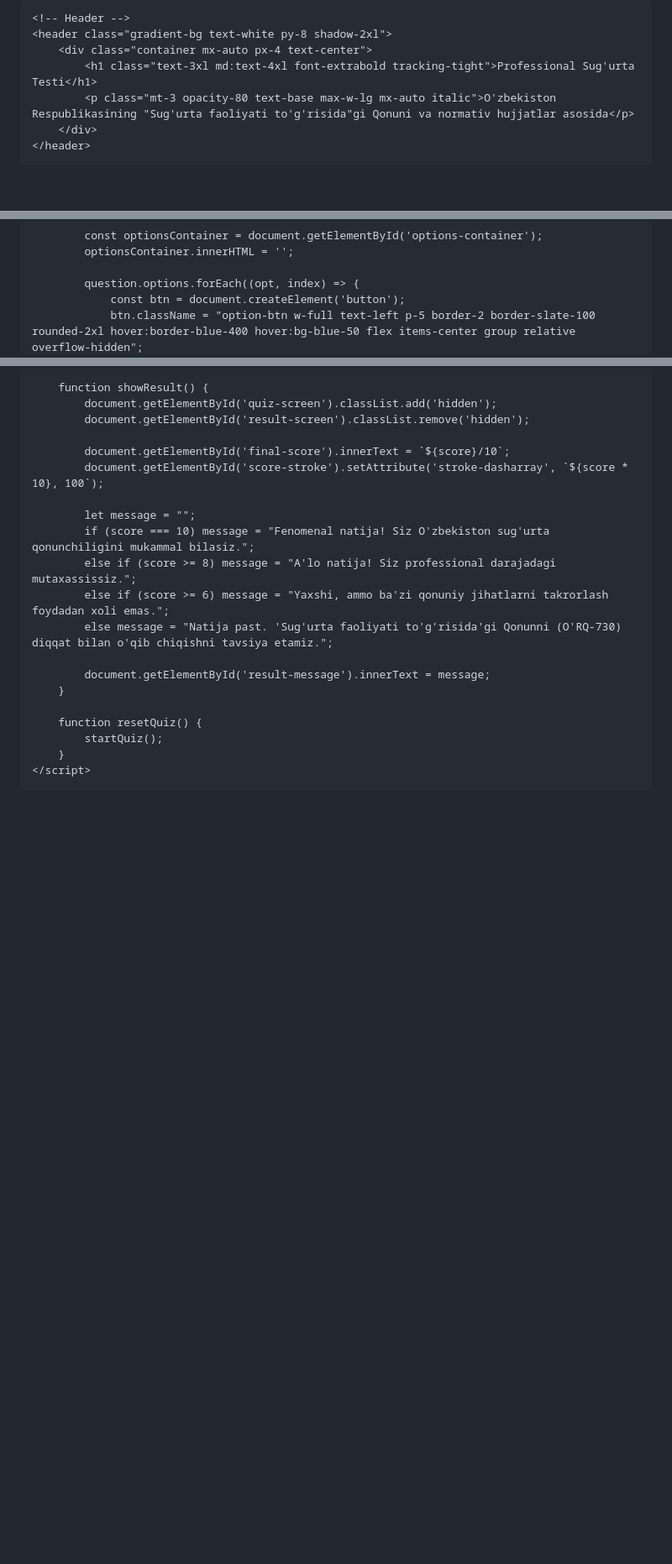
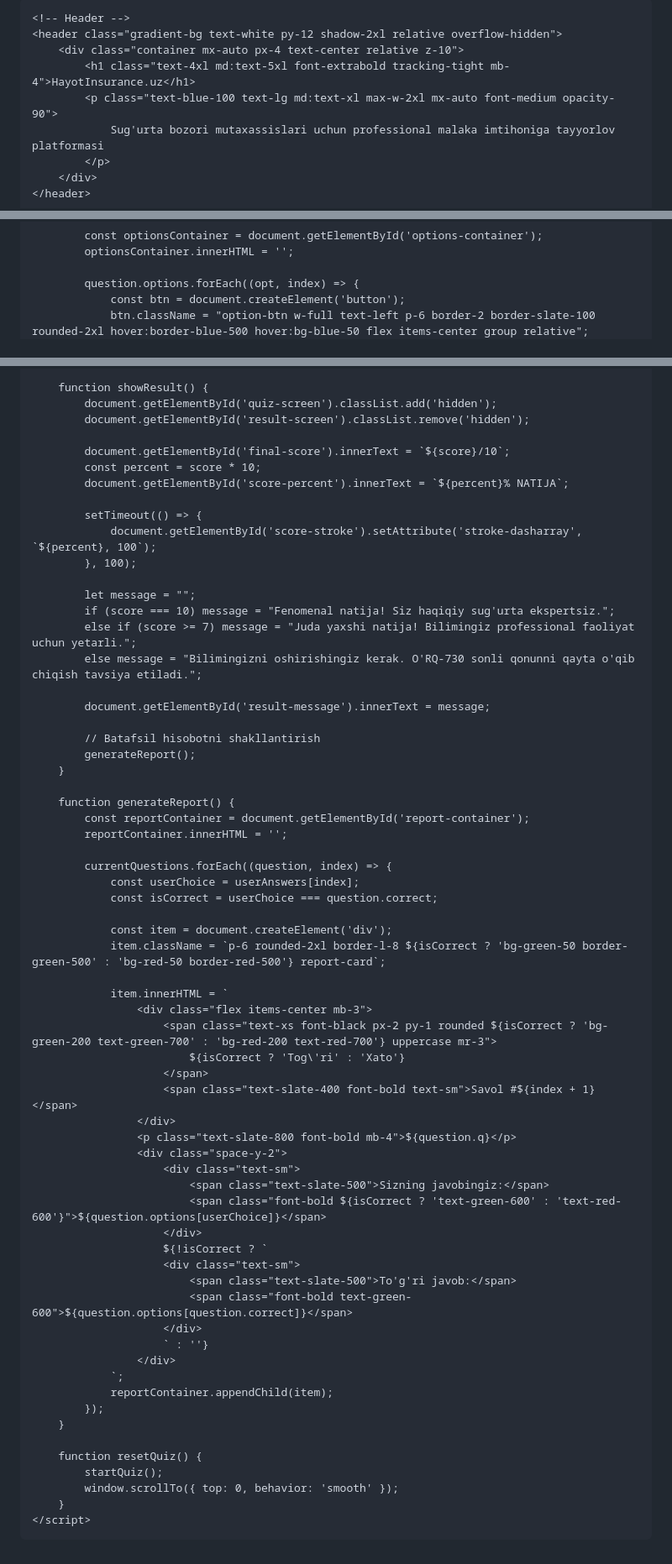
Before and after one commit to ilhom-maker/hayotinsurance.uz, a Markdown page: README.md, 3 parts joined by grey strips. Shown at 84% size. Rendered like a GitHub page; blank space fills up the shorter version.

```diff
--- a/README.md
+++ b/README.md
@@ -3,22 +3,26 @@
 <head>
     <meta charset="UTF-8">
     <meta name="viewport" content="width=device-width, initial-scale=1.0">
-    <title>Sug'urta Bilimdonlari Platformasi - Professional</title>
+    <title>HayotInsurance.uz - Professional Test Tizimi</title>
     <script src="https://cdn.tailwindcss.com"></script>
     <style>
-        @import url('https://fonts.googleapis.com/css2?family=Inter:wght@400;600;700&display=swap');
-        body { font-family: 'Inter', sans-serif; }
-        .gradient-bg { background: linear-gradient(135deg, #0f172a 0%, #1e40af 100%); }
+        @import url('https://fonts.googleapis.com/css2?family=Plus+Jakarta+Sans:wght@400;600;700;800&display=swap');
+        body { font-family: 'Plus Jakarta Sans', sans-serif; }
+        .gradient-bg { background: linear-gradient(135deg, #0f172a 0%, #1e3a8a 100%); }
         .option-btn { transition: all 0.2s cubic-bezier(0.4, 0, 0.2, 1); }
+        .custom-glass { background: rgba(255, 255, 255, 0.98); backdrop-filter: blur(10px); }
+        .report-card { transition: all 0.3s ease; }
     </style>
 </head>
 <body class="bg-slate-50 min-h-screen flex flex-col text-slate-900">
 
     <!-- Header -->
-    <header class="gradient-bg text-white py-8 shadow-2xl">
-        <div class="container mx-auto px-4 text-center">
-            <h1 class="text-3xl md:text-4xl font-extrabold tracking-tight">Professional Sug'urta Testi</h1>
-            <p class="mt-3 opacity-80 text-base max-w-lg mx-auto italic">O'zbekiston Respublikasining "Sug'urta faoliyati to'g'risida"gi Qonuni va normativ hujjatlar asosida</p>
+    <header class="gradient-bg text-white py-12 shadow-2xl relative overflow-hidden">
+        <div class="container mx-auto px-4 text-center relative z-10">
+            <h1 class="text-4xl md:text-5xl font-extrabold tracking-tight mb-4">HayotInsurance.uz</h1>
+            <p class="text-blue-100 text-lg md:text-xl max-w-2xl mx-auto font-medium opacity-90">
+                Sug'urta bozori mutaxassislari uchun professional malaka imtihoniga tayyorlov platformasi
+            </p>
         </div>
     </header>
 
@@ -191,5 +215,5 @@
 
             question.options.forEach((opt, index) => {
                 const btn = document.createElement('button');
-                btn.className = "option-btn w-full text-left p-5 border-2 border-slate-100 rounded-2xl hover:border-blue-400 hover:bg-blue-50 flex items-center group relative overflow-hidden";
+                btn.className = "option-btn w-full text-left p-6 border-2 border-slate-100 rounded-2xl hover:border-blue-500 hover:bg-blue-50 flex items-center group relative";
                 btn.innerHTML = `
@@ -245,19 +272,63 @@
             document.getElementById('result-screen').classList.remove('hidden');
 
             document.getElementById('final-score').innerText = `${score}/10`;
-            document.getElementById('score-stroke').setAttribute('stroke-dasharray', `${score * 10}, 100`);
+            const percent = score * 10;
+            document.getElementById('score-percent').innerText = `${percent}% NATIJA`;
+
+            setTimeout(() => {
+                document.getElementById('score-stroke').setAttribute('stroke-dasharray', `${percent}, 100`);
+            }, 100);
 
             let message = "";
-            if (score === 10) message = "Fenomenal natija! Siz O'zbekiston sug'urta qonunchiligini mukammal bilasiz.";
-            else if (score >= 8) message = "A'lo natija! Siz professional darajadagi mutaxassissiz.";
-            else if (score >= 6) message = "Yaxshi, ammo ba'zi qonuniy jihatlarni takrorlash foydadan xoli emas.";
-            else message = "Natija past. 'Sug'urta faoliyati to'g'risida'gi Qonunni (O'RQ-730) diqqat bilan o'qib chiqishni tavsiya etamiz.";
+            if (score === 10) message = "Fenomenal natija! Siz haqiqiy sug'urta ekspertsiz.";
+            else if (score >= 7) message = "Juda yaxshi natija! Bilimingiz professional faoliyat uchun yetarli.";
+            else message = "Bilimingizni oshirishingiz kerak. O'RQ-730 sonli qonunni qayta o'qib chiqish tavsiya etiladi.";
 
             document.getElementById('result-message').innerText = message;
+
+            // Batafsil hisobotni shakllantirish
+            generateReport();
+        }
+
+        function generateReport() {
+            const reportContainer = document.getElementById('report-container');
+            reportContainer.innerHTML = '';
+
+            currentQuestions.forEach((question, index) => {
+                const userChoice = userAnswers[index];
+                const isCorrect = userChoice === question.correct;
+
+                const item = document.createElement('div');
+                item.className = `p-6 rounded-2xl border-l-8 ${isCorrect ? 'bg-green-50 border-green-500' : 'bg-red-50 border-red-500'} report-card`;
+
+                item.innerHTML = `
+                    <div class="flex items-center mb-3">
+                        <span class="text-xs font-black px-2 py-1 rounded ${isCorrect ? 'bg-green-200 text-green-700' : 'bg-red-200 text-red-700'} uppercase mr-3">
+                            ${isCorrect ? 'Tog\'ri' : 'Xato'}
+                        </span>
+                        <span class="text-slate-400 font-bold text-sm">Savol #${index + 1}</span>
+                    </div>
+                    <p class="text-slate-800 font-bold mb-4">${question.q}</p>
+                    <div class="space-y-2">
+                        <div class="text-sm">
+                            <span class="text-slate-500">Sizning javobingiz:</span>
+                            <span class="font-bold ${isCorrect ? 'text-green-600' : 'text-red-600'}">${question.options[userChoice]}</span>
+                        </div>
+                        ${!isCorrect ? `
+                        <div class="text-sm">
+                            <span class="text-slate-500">To'g'ri javob:</span>
+                            <span class="font-bold text-green-600">${question.options[question.correct]}</span>
+                        </div>
+                        ` : ''}
+                    </div>
+                `;
+                reportContainer.appendChild(item);
+            });
         }
 
         function resetQuiz() {
             startQuiz();
+            window.scrollTo({ top: 0, behavior: 'smooth' });
         }
     </script>
 </body>
```
Also changed, not shown: other parts of README.md (+112 -89 lines).
